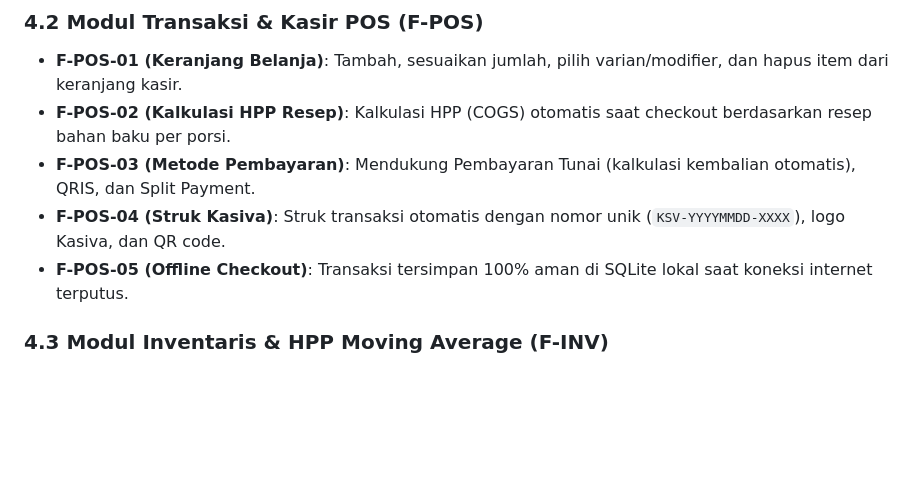
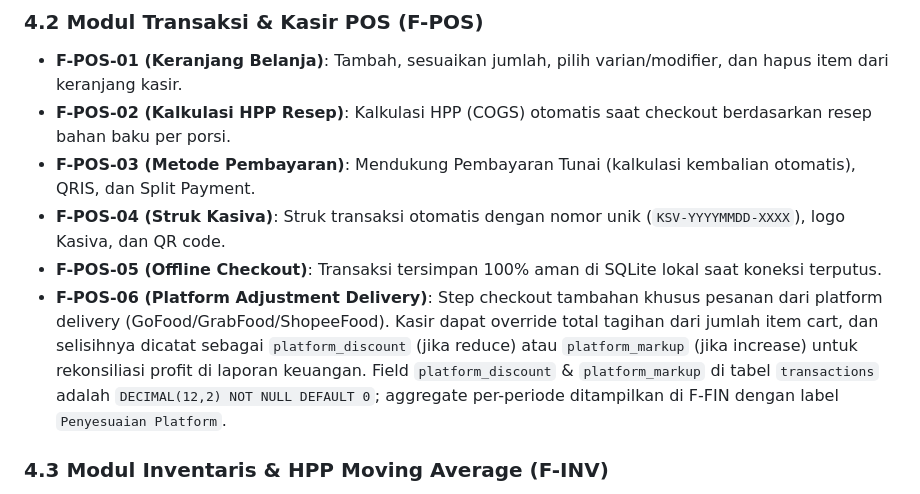
Before and after one commit to riod94/kasiva, a Markdown page: docs/02_PRD.md, the part around the change. Rendered like a GitHub page; blank space fills up the shorter version.

```diff
--- a/docs/02_PRD.md
+++ b/docs/02_PRD.md
@@ -60,7 +60,8 @@ Kasiva mengintegrasikan manajemen produk, transaksi kasir berkecepatan tinggi, p
 - **F-POS-02 (Kalkulasi HPP Resep)**: Kalkulasi HPP (COGS) otomatis saat checkout berdasarkan resep bahan baku per porsi.
 - **F-POS-03 (Metode Pembayaran)**: Mendukung Pembayaran Tunai (kalkulasi kembalian otomatis), QRIS, dan Split Payment.
 - **F-POS-04 (Struk Kasiva)**: Struk transaksi otomatis dengan nomor unik (`KSV-YYYYMMDD-XXXX`), logo Kasiva, dan QR code.
-- **F-POS-05 (Offline Checkout)**: Transaksi tersimpan 100% aman di SQLite lokal saat koneksi internet terputus.
+- **F-POS-05 (Offline Checkout)**: Transaksi tersimpan 100% aman di SQLite lokal saat koneksi terputus.
+- **F-POS-06 (Platform Adjustment Delivery)**: Step checkout tambahan khusus pesanan dari platform delivery (GoFood/GrabFood/ShopeeFood). Kasir dapat override total tagihan dari jumlah item cart, dan selisihnya dicatat sebagai `platform_discount` (jika reduce) atau `platform_markup` (jika increase) untuk rekonsiliasi profit di laporan keuangan. Field `platform_discount` & `platform_markup` di tabel `transactions` adalah `DECIMAL(12,2) NOT NULL DEFAULT 0`; aggregate per-periode ditampilkan di F-FIN dengan label `Penyesuaian Platform`.
 
 ### 4.3 Modul Inventaris & HPP Moving Average (F-INV)
 - **F-INV-01 (Manajemen Bahan Baku)**: Pencatatan stok bahan baku (unit: ml, gram, pcs) dan kalkulasi *moving average unit cost*:
```
Also changed, not shown: docs/04_HLD.md (+52 -0 lines).
